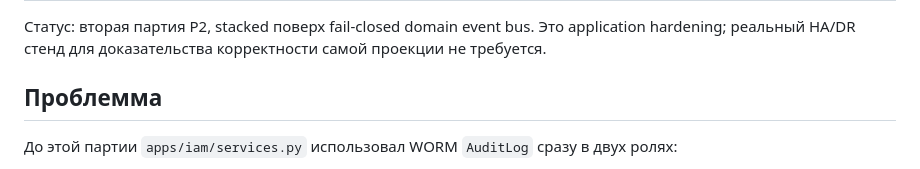
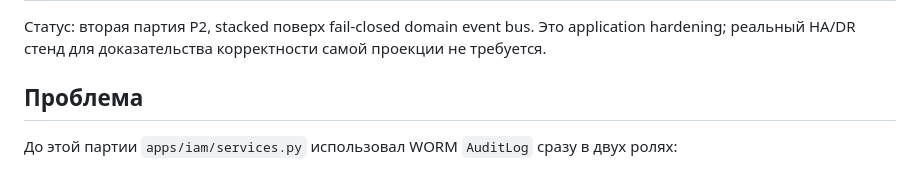
Before and after one commit to avers2604/Gup-2, a Markdown page: docs/STAGE4_P2_LOCKOUT_PROJECTION.md, the part around the change. Rendered like a GitHub page.

Commit message:
docs(iam): fix section heading typo

```diff
--- a/docs/STAGE4_P2_LOCKOUT_PROJECTION.md
+++ b/docs/STAGE4_P2_LOCKOUT_PROJECTION.md
@@ -2,7 +2,7 @@
 
 Статус: вторая партия P2, stacked поверх fail-closed domain event bus. Это application hardening; реальный HA/DR стенд для доказательства корректности самой проекции не требуется.
 
-## Проблемма
+## Проблема
 
 До этой партии `apps/iam/services.py` использовал WORM `AuditLog` сразу в двух ролях:
 
```
